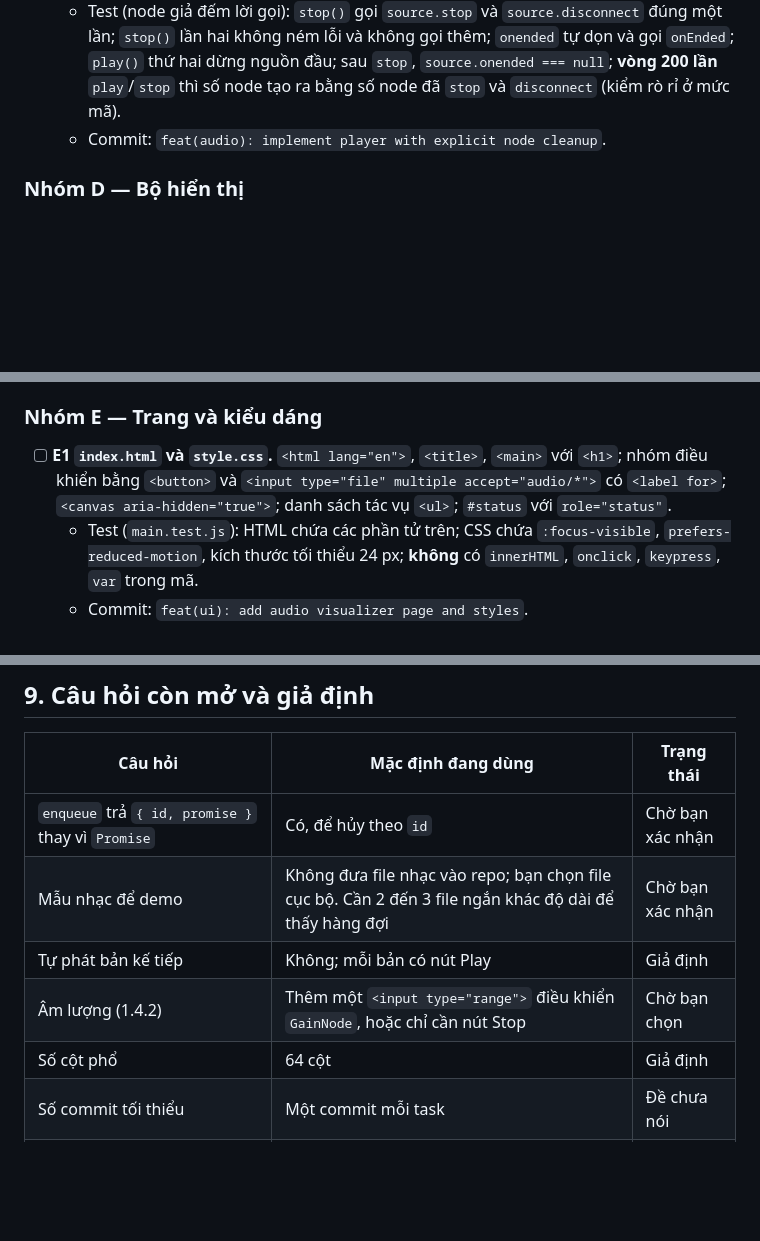
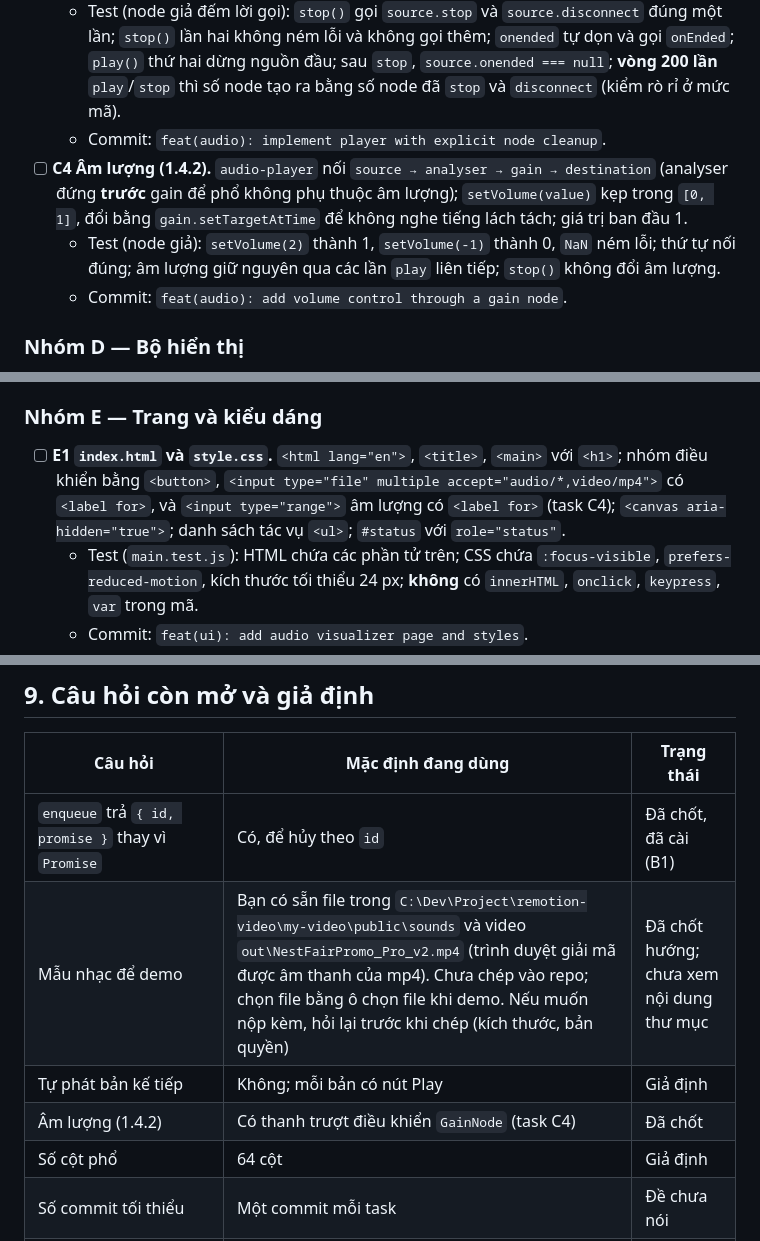
Before and after one commit to Prosperum26/24520626_QuangPhuHung_MSIS207_Lab02, a Markdown page: Homework2_Lab02/TASK_DECOMPOSITION.md, 3 parts joined by grey strips. Rendered like a GitHub page; blank space fills up the shorter version.

```diff
--- a/Homework2_Lab02/TASK_DECOMPOSITION.md
+++ b/Homework2_Lab02/TASK_DECOMPOSITION.md
@@ -159,6 +164,9 @@ Mỗi task là một commit atomic, trừ khi ghi chú khác. Test viết trư
 - [ ] **C3 `audio-player`.** `createPlayer({ audioContext, analyser })` có `play(buffer, { onEnded })` và `stop()`; nối `source → analyser → destination`; `resume()` nếu context `suspended`.
   - Test (node giả đếm lời gọi): `stop()` gọi `source.stop` và `source.disconnect` đúng một lần; `stop()` lần hai không ném lỗi và không gọi thêm; `onended` tự dọn và gọi `onEnded`; `play()` thứ hai dừng nguồn đầu; sau `stop`, `source.onended === null`; **vòng 200 lần** `play`/`stop` thì số node tạo ra bằng số node đã `stop` và `disconnect` (kiểm rò rỉ ở mức mã).
   - Commit: `feat(audio): implement player with explicit node cleanup`.
+- [ ] **C4 Âm lượng (1.4.2).** `audio-player` nối `source → analyser → gain → destination` (analyser đứng **trước** gain để phổ không phụ thuộc âm lượng); `setVolume(value)` kẹp trong `[0, 1]`, đổi bằng `gain.setTargetAtTime` để không nghe tiếng lách tách; giá trị ban đầu 1.
+  - Test (node giả): `setVolume(2)` thành 1, `setVolume(-1)` thành 0, `NaN` ném lỗi; thứ tự nối đúng; âm lượng giữ nguyên qua các lần `play` liên tiếp; `stop()` không đổi âm lượng.
+  - Commit: `feat(audio): add volume control through a gain node`.
 
 ### Nhóm D — Bộ hiển thị
 
@@ -174,7 +182,7 @@ Mỗi task là một commit atomic, trừ khi ghi chú khác. Test viết trư
 
 ### Nhóm E — Trang và kiểu dáng
 
-- [ ] **E1 `index.html` và `style.css`.** `<html lang="en">`, `<title>`, `<main>` với `<h1>`; nhóm điều khiển bằng `<button>` và `<input type="file" multiple accept="audio/*">` có `<label for>`; `<canvas aria-hidden="true">`; danh sách tác vụ `<ul>`; `#status` với `role="status"`.
+- [ ] **E1 `index.html` và `style.css`.** `<html lang="en">`, `<title>`, `<main>` với `<h1>`; nhóm điều khiển bằng `<button>`, `<input type="file" multiple accept="audio/*,video/mp4">` có `<label for>`, và `<input type="range">` âm lượng có `<label for>` (task C4); `<canvas aria-hidden="true">`; danh sách tác vụ `<ul>`; `#status` với `role="status"`.
   - Test (`main.test.js`): HTML chứa các phần tử trên; CSS chứa `:focus-visible`, `prefers-reduced-motion`, kích thước tối thiểu 24 px; **không** có `innerHTML`, `onclick`, `keypress`, `var` trong mã.
   - Commit: `feat(ui): add audio visualizer page and styles`.
 - [ ] **E2 `main.js` nối các module.** Tạo một `AudioContext` lười; một `AudioTaskQueue` với loader thật; một hub `click` và `change` ở gốc theo `data-action` (`add-files`, `cancel`, `cancel-all`, `play`, `stop`, `remove`, `toggle-effect`); render danh sách tác vụ và danh sách bản sẵn sàng bằng `replaceChildren`; ghi `#status` từ handler, không ghi lúc render; thu hồi object URL khi tác vụ kết thúc.
@@ -256,10 +264,10 @@ Các "đột biến" thầy có thể yêu cầu, và nơi sửa:
 
 | Câu hỏi | Mặc định đang dùng | Trạng thái |
 |---|---|---|
-| `enqueue` trả `{ id, promise }` thay vì `Promise` | Có, để hủy theo `id` | Chờ bạn xác nhận |
-| Mẫu nhạc để demo | Không đưa file nhạc vào repo; bạn chọn file cục bộ. Cần 2 đến 3 file ngắn khác độ dài để thấy hàng đợi | Chờ bạn xác nhận |
+| `enqueue` trả `{ id, promise }` thay vì `Promise` | Có, để hủy theo `id` | Đã chốt, đã cài (B1) |
+| Mẫu nhạc để demo | Bạn có sẵn file trong `C:\Dev\Project\remotion-video\my-video\public\sounds` và video `out\NestFairPromo_Pro_v2.mp4` (trình duyệt giải mã được âm thanh của mp4). Chưa chép vào repo; chọn file bằng ô chọn file khi demo. Nếu muốn nộp kèm, hỏi lại trước khi chép (kích thước, bản quyền) | Đã chốt hướng; chưa xem nội dung thư mục |
 | Tự phát bản kế tiếp | Không; mỗi bản có nút Play | Giả định |
-| Âm lượng (1.4.2) | Thêm một `<input type="range">` điều khiển `GainNode`, hoặc chỉ cần nút Stop | Chờ bạn chọn |
+| Âm lượng (1.4.2) | Có thanh trượt điều khiển `GainNode` (task C4) | Đã chốt |
 | Số cột phổ | 64 cột | Giả định |
 | Số commit tối thiểu | Một commit mỗi task | Đề chưa nói |
 | `AI_FAILURE_AUDIT.md` cho bài này | Không bắt buộc riêng; ghi lỗi AI gặp nếu có | Chờ bạn xác nhận |
```
Also changed, not shown: other parts of Homework2_Lab02/TASK_DECOMPOSITION.md (+16 -11 lines).
